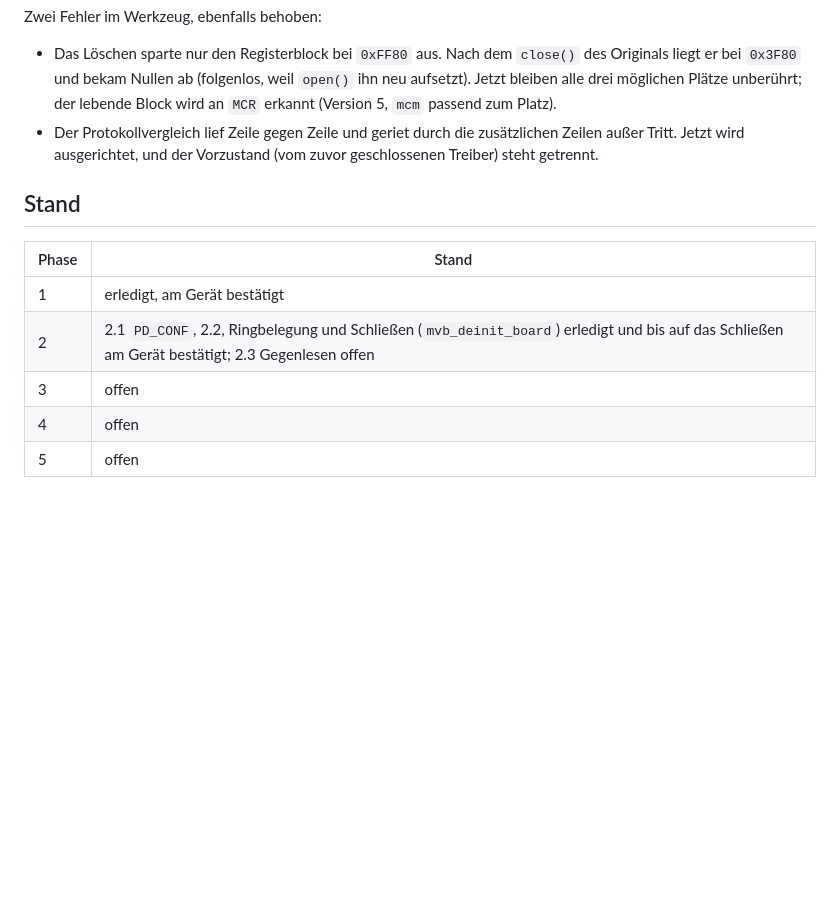
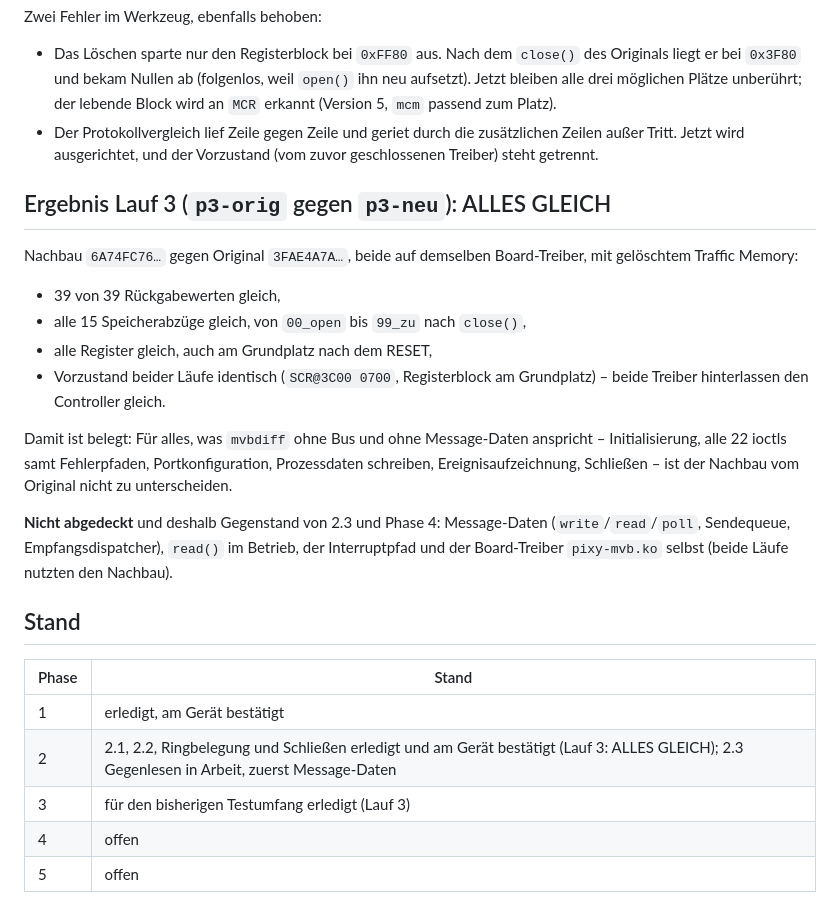
Before and after one commit to nedpavel/meta-myboard, a Markdown page: recipes-kernel/pixy-mvb/PLAN.md, the part around the change. GitHub-like rendering; blank space fills up the shorter version.

Commit message:
PLAN: Lauf 3 - Nachbau und Original im gesamten Testablauf gleich
Alle 39 Rueckgabewerte, alle 15 Speicherabzuege von open bis nach
close und alle Register gleich. Offen bleiben Message-Daten, read() im
Betrieb, der Interruptpfad und der Board-Treiber selbst.

Co-Authored-By: Claude Opus 5.5 <noreply@anthropic.com>
Claude-Session: https://claude.ai/code/session_01PTqzJk4F7zwVDqPwHQmc4m

```diff
--- a/recipes-kernel/pixy-mvb/PLAN.md
+++ b/recipes-kernel/pixy-mvb/PLAN.md
@@ -142,12 +142,34 @@ Zwei Fehler im Werkzeug, ebenfalls behoben:
   zusätzlichen Zeilen außer Tritt. Jetzt wird ausgerichtet, und der
   Vorzustand (vom zuvor geschlossenen Treiber) steht getrennt.
 
+## Ergebnis Lauf 3 (`p3-orig` gegen `p3-neu`): ALLES GLEICH
+
+Nachbau `6A74FC76…` gegen Original `3FAE4A7A…`, beide auf demselben
+Board-Treiber, mit gelöschtem Traffic Memory:
+
+- 39 von 39 Rückgabewerten gleich,
+- alle 15 Speicherabzüge gleich, von `00_open` bis `99_zu` nach `close()`,
+- alle Register gleich, auch am Grundplatz nach dem RESET,
+- Vorzustand beider Läufe identisch (`SCR@3C00 0700`, Registerblock am
+  Grundplatz) – beide Treiber hinterlassen den Controller gleich.
+
+Damit ist belegt: Für alles, was `mvbdiff` ohne Bus und ohne
+Message-Daten anspricht – Initialisierung, alle 22 ioctls samt
+Fehlerpfaden, Portkonfiguration, Prozessdaten schreiben,
+Ereignisaufzeichnung, Schließen – ist der Nachbau vom Original nicht zu
+unterscheiden.
+
+**Nicht abgedeckt** und deshalb Gegenstand von 2.3 und Phase 4:
+Message-Daten (`write`/`read`/`poll`, Sendequeue, Empfangsdispatcher),
+`read()` im Betrieb, der Interruptpfad und der Board-Treiber `pixy-mvb.ko`
+selbst (beide Läufe nutzten den Nachbau).
+
 ## Stand
 
 | Phase | Stand |
 |---|---|
 | 1 | erledigt, am Gerät bestätigt |
-| 2 | 2.1 `PD_CONF`, 2.2, Ringbelegung und Schließen (`mvb_deinit_board`) erledigt und bis auf das Schließen am Gerät bestätigt; 2.3 Gegenlesen offen |
-| 3 | offen |
+| 2 | 2.1, 2.2, Ringbelegung und Schließen erledigt und am Gerät bestätigt (Lauf 3: ALLES GLEICH); 2.3 Gegenlesen in Arbeit, zuerst Message-Daten |
+| 3 | für den bisherigen Testumfang erledigt (Lauf 3) |
 | 4 | offen |
 | 5 | offen |
```
